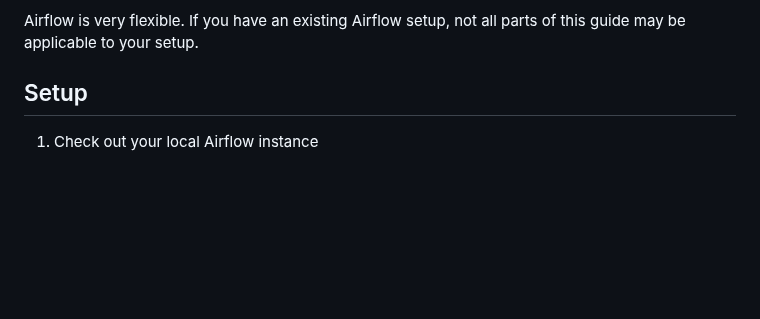
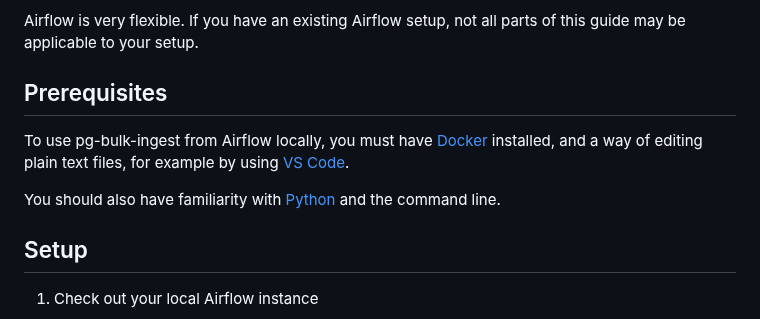
Before and after one commit to uktrade/pg-bulk-ingest, a Markdown page: docs/airflow.md, the part around the change. Rendered like a GitHub page; blank space fills up the shorter version.

Commit message:
docs: add Prerequisites to Airflow guide

```diff
--- a/docs/airflow.md
+++ b/docs/airflow.md
@@ -7,6 +7,13 @@ title: Airflow
 pg-bulk-ingest can be used from within [Apache Airflow](https://airflow.apache.org/), an orchestration tool often used for extract, transform and load (ETL) data pipelines. This page is a step by step guide to setting up a basic Airflow instance that creates such a pipeline to ingest data into a local PostgreSQL database.
 
 Airflow is very flexible. If you have an existing Airflow setup, not all parts of this guide may be applicable to your setup.
+
+
+## Prerequisites
+
+To use pg-bulk-ingest from Airflow locally, you must have [Docker](https://www.docker.com/get-started/) installed, and a way of editing plain text files, for example by using [VS Code](https://code.visualstudio.com/).
+
+You should also have familiarity with [Python](https://www.python.org/) and the command line.
 
 
 ## Setup
```
